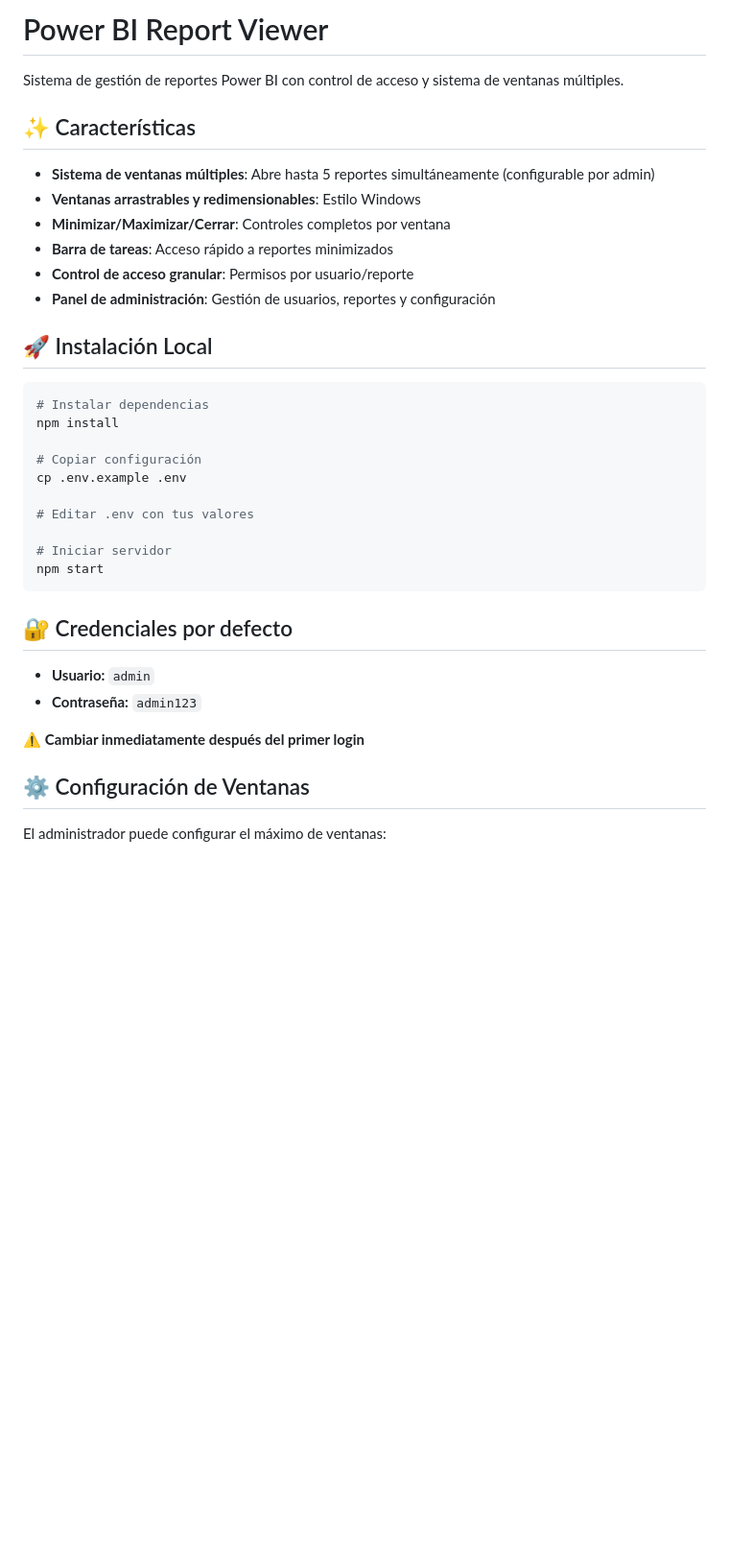
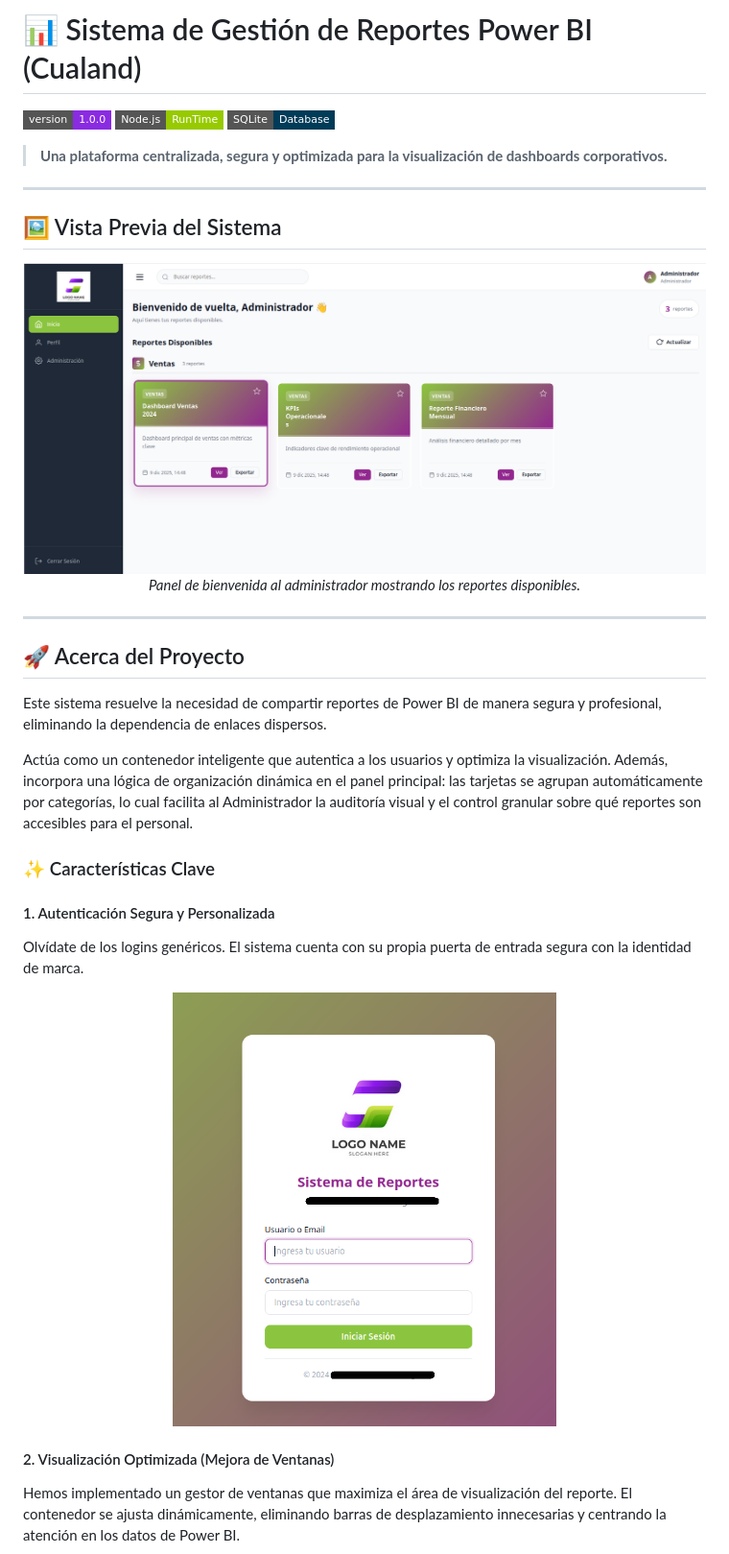
Before and after one commit to SebasVA1234/powerbi-report-viewer, a Markdown page: README.md, the part around the change printed below. Shown: that part at 96% size. Drawn GitHub-style; pictures changed too: assets/dashboard.png (added), assets/login.png (added); badges without logos; blank space fills up the shorter version.

Commit message:
Docs: README final con descripción de lógica de categorías

````diff
--- a/README.md
+++ b/README.md
@@ -1,39 +1,39 @@
-# Power BI Report Viewer
+# 📊 Sistema de Gestión de Reportes Power BI (Cualand)
 
-Sistema de gestión de reportes Power BI con control de acceso y sistema de ventanas múltiples.
+[![Version](https://img.shields.io/badge/version-1.0.0-blueviolet.svg?style=flat-square)](https://github.com/SebasVA1234/powerbi-report-viewer)
+[![Node.js](https://img.shields.io/badge/Node.js-RunTime-green.svg?style=flat-square)](https://nodejs.org/)
+[![SQLite](https://img.shields.io/badge/SQLite-Database-003B57.svg?style=flat-square)](https://www.sqlite.org/)
 
-## ✨ Características
+> **Una plataforma centralizada, segura y optimizada para la visualización de dashboards corporativos.**
 
-- **Sistema de ventanas múltiples**: Abre hasta 5 reportes simultáneamente (configurable por admin)
-- **Ventanas arrastrables y redimensionables**: Estilo Windows
-- **Minimizar/Maximizar/Cerrar**: Controles completos por ventana
-- **Barra de tareas**: Acceso rápido a reportes minimizados
-- **Control de acceso granular**: Permisos por usuario/reporte
-- **Panel de administración**: Gestión de usuarios, reportes y configuración
+---
 
-## 🚀 Instalación Local
+## 🖼️ Vista Previa del Sistema
 
-```bash
-# Instalar dependencias
-npm install
+<div align="center">
+  <img src="assets/dashboard.png" alt="Panel Principal Cualand" width="850" style="border-radius: 10px; box-shadow: 0 4px 8px rgba(0,0,0,0.1);">
+  <p>
+    <em>Panel de bienvenida al administrador mostrando los reportes disponibles.</em>
+  </p>
+</div>
 
-# Copiar configuración
-cp .env.example .env
+---
 
-# Editar .env con tus valores
+## 🚀 Acerca del Proyecto
 
-# Iniciar servidor
-npm start
-```
+Este sistema resuelve la necesidad de compartir reportes de Power BI de manera segura y profesional, eliminando la dependencia de enlaces dispersos.
 
-## 🔐 Credenciales por defecto
+Actúa como un contenedor inteligente que autentica a los usuarios y optimiza la visualización. Además, incorpora una lógica de organización dinámica en el panel principal: las tarjetas se agrupan automáticamente por categorías, lo cual facilita al Administrador la auditoría visual y el control granular sobre qué reportes son accesibles para el personal.
 
-- **Usuario:** `admin`
-- **Contraseña:** `admin123`
+### ✨ Características Clave
 
-⚠️ **Cambiar inmediatamente después del primer login**
+#### 1. Autenticación Segura y Personalizada
+Olvídate de los logins genéricos. El sistema cuenta con su propia puerta de entrada segura con la identidad de marca.
 
-## ⚙️ Configuración de Ventanas
+<div align="center">
+  <img src="assets/login.png" alt="Pantalla de Login" width="400" style="border-radius: 8px;">
+</div>
 
-El administrador puede configurar el máximo de ventanas:
+#### 2. Visualización Optimizada (Mejora de Ventanas)
+Hemos implementado un gestor de ventanas que maximiza el área de visualización del reporte. El contenedor se ajusta dinámicamente, eliminando barras de desplazamiento innecesarias y centrando la atención en los datos de Power BI.
 
````
Also changed, not shown: other parts of README.md (+47 -3 lines), assets/frame.png (added).
